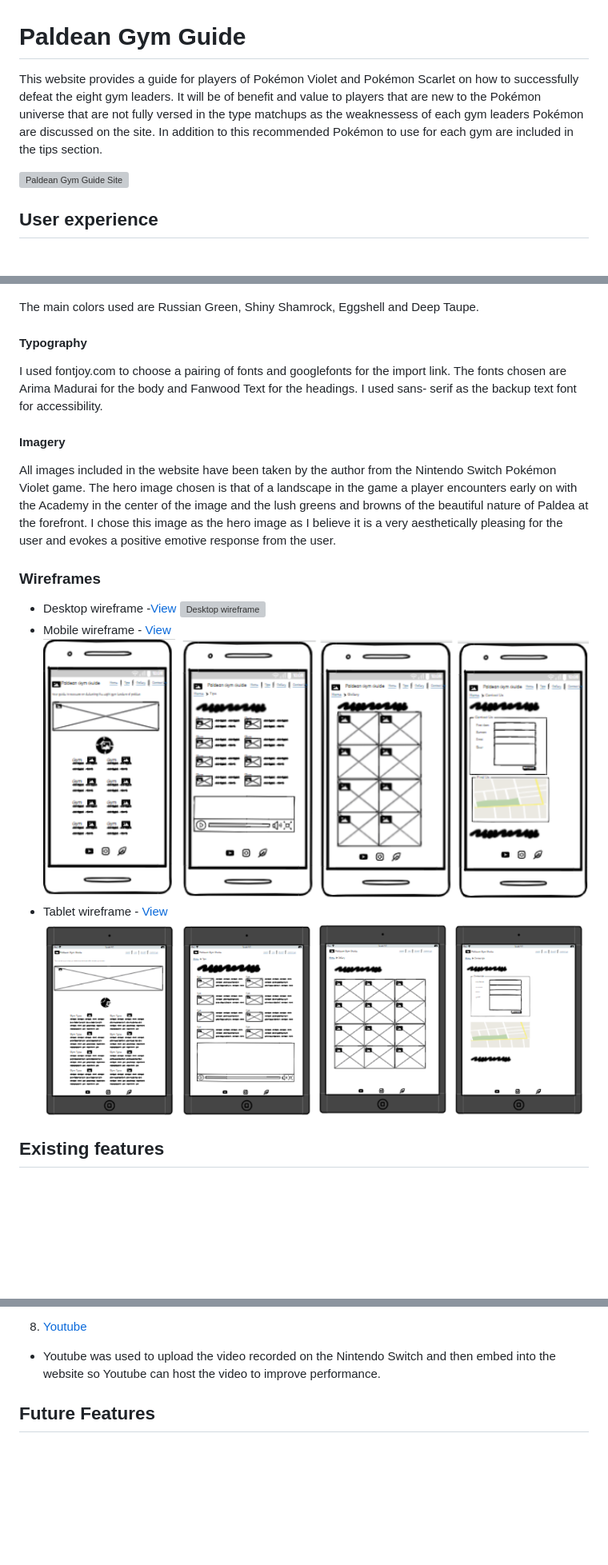
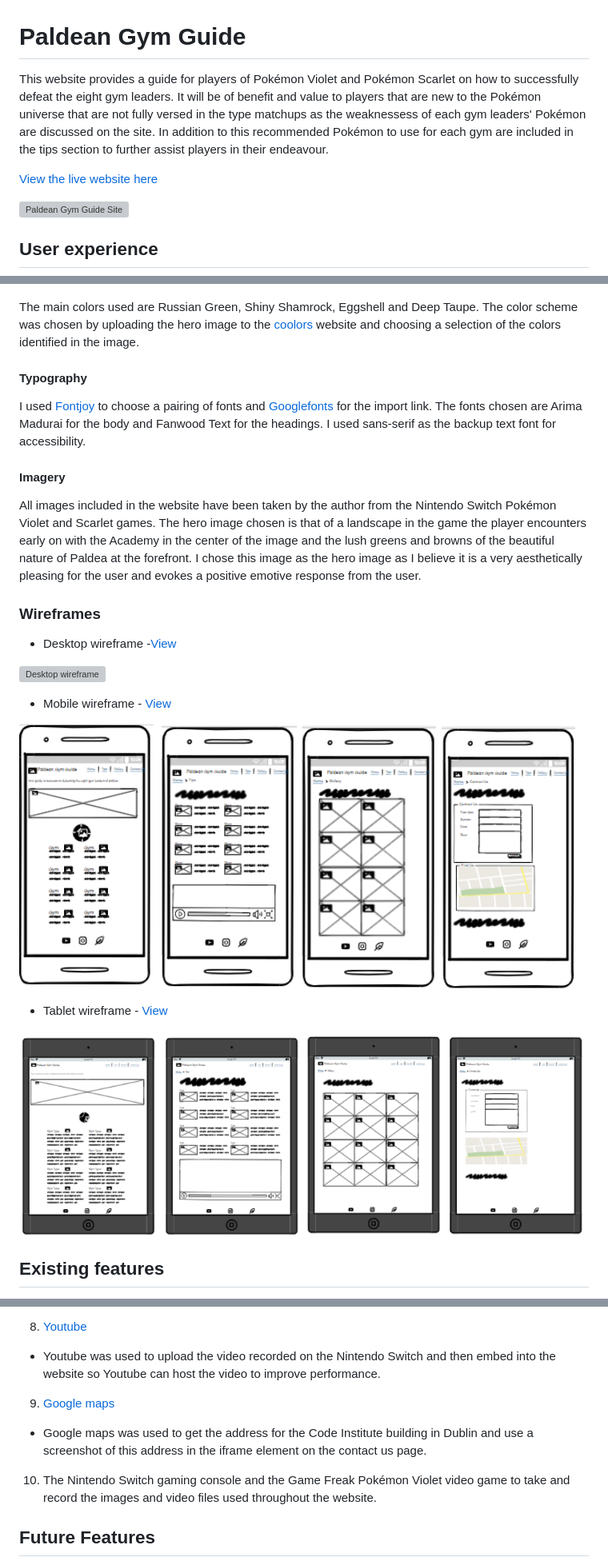
Before and after one commit to Code-Institute-Submissions/paldean-gym-guide, a Markdown page: README.md, 3 parts joined by grey strips. Shown: that part at 80% size. Rendered like a GitHub page; blank space fills up the shorter version; grey boxes are pictures that could not be loaded.

```diff
--- a/README.md
+++ b/README.md
@@ -1,6 +1,8 @@
 # Paldean Gym Guide
 
-This website provides a guide for players of Pokémon Violet and Pokémon Scarlet on how to successfully defeat the eight gym leaders. It will be of benefit and value to players that are new to the Pokémon universe that are not fully versed in the type matchups as the weaknessess of each gym leaders Pokémon are discussed on the site. In addition to this recommended Pokémon to use for each gym are included in the tips section.
+This website provides a guide for players of Pokémon Violet and Pokémon Scarlet on how to successfully defeat the eight gym leaders. It will be of benefit and value to players that are new to the Pokémon universe that are not fully versed in the type matchups as the weaknessess of each gym leaders' Pokémon are discussed on the site. In addition to this recommended Pokémon to use for each gym are included in the tips section to further assist players in their endeavour.
+
+[View the live website here](https://louiseconlon11.github.io/paldean-gym-guide/)
 
 ![Paldean Gym Guide Site](assets/images/responsive-final-site.PNG)
 
@@ -38,18 +40,20 @@ This website provides a guide for players of Pokémon Violet and Pokémon Scarle
 
 ![Chosen palette](assets/images/palette%20paldea.png)
 
-The main colors used are Russian Green, Shiny Shamrock, Eggshell and Deep Taupe.
+The main colors used are Russian Green, Shiny Shamrock, Eggshell and Deep Taupe. The color scheme was chosen by uploading the hero image to the [coolors](https://coolors.co) website and choosing a selection of the colors identified in the image.
 
 #### Typography
 
-I used fontjoy.com to choose a pairing of fonts and googlefonts for the import link. The fonts chosen are Arima Madurai for the body and Fanwood Text for the headings. I used sans- serif as the backup text font for accessibility.
+I used [Fontjoy](https://fontjoy.com) to choose a pairing of fonts and [Googlefonts](https://googlefonts.com) for the import link. The fonts chosen are Arima Madurai for the body and Fanwood Text for the headings. I used sans-serif as the backup text font for accessibility.
 
 #### Imagery
 
-All images included in the website have been taken by the author from the Nintendo Switch Pokémon Violet game. The hero image chosen is that of a landscape in the game a player encounters early on with the Academy in the center of the image and the lush greens and browns of the beautiful nature of Paldea at the forefront. I chose this image as the hero image as I believe it is a very aesthetically pleasing for the user and evokes a positive emotive response from the user.
+All images included in the website have been taken by the author from the Nintendo Switch Pokémon Violet and Scarlet games. The hero image chosen is that of a landscape in the game the player encounters early on with the Academy in the center of the image and the lush greens and browns of the beautiful nature of Paldea at the forefront. I chose this image as the hero image as I believe it is a very aesthetically pleasing for the user and evokes a positive emotive response from the user.
 
 ### Wireframes
 
 - Desktop wireframe -[View](https://balsamiq.cloud/s3dzpum/pq4i5x0/bmpr)
+
 ![Desktop wireframe](assets/images/wireframes-desktop.PNG)
+
 - Mobile wireframe - [View](https://balsamiq.cloud/s3dzpum/poifz5k/bmpr)
@@ -136,6 +150,9 @@ The address shown in the iframe is the Code Institute address is Dublin snipped
 - Github was used for storing projects after being pushed from gitpod and for deploying the website.
 8. [Youtube](https://youtube.com)
 - Youtube was used to upload the video recorded on the Nintendo Switch and then embed into the website so Youtube can host the video to improve performance.
+9. [Google maps](https://www.google.com/maps)
+- Google maps was used to get the address for the Code Institute building in Dublin and use a screenshot of this address in the iframe element on the contact us page.
+10. The Nintendo Switch gaming console and the Game Freak Pokémon Violet video game to take and record the images and video files used throughout the website.
 
 ## Future Features
 
```
Also changed, not shown: other parts of README.md (+33 -19 lines).
